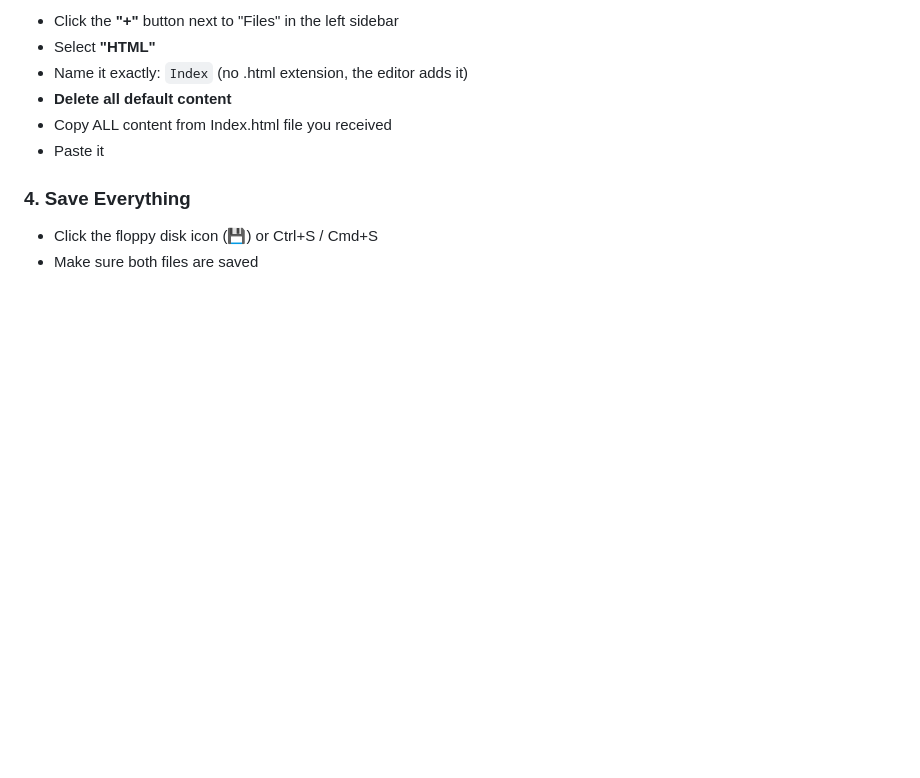
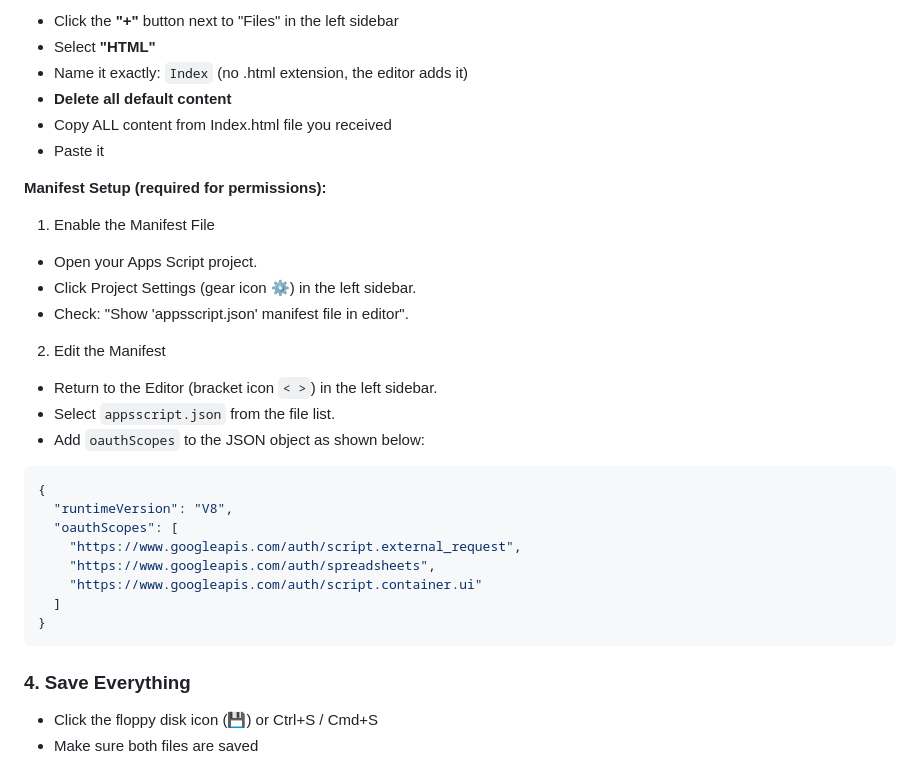
Before and after one commit to shaqer1/WorkoutAppDemo, a Markdown page: README.md, the part around the change. GitHub-like rendering; blank space fills up the shorter version.

Commit message:
updated manifest instructions

````diff
--- a/README.md
+++ b/README.md
@@ -44,6 +44,29 @@ A full workout app that lives in your Google Sheets and runs as a mobile web app
 - **Delete all default content**
 - Copy ALL content from Index.html file you received
 - Paste it
+
+**Manifest Setup (required for permissions):**
+
+1. Enable the Manifest File
+- Open your Apps Script project.
+- Click Project Settings (gear icon ⚙️) in the left sidebar.
+- Check: "Show 'appsscript.json' manifest file in editor".
+
+2. Edit the Manifest
+- Return to the Editor (bracket icon `< >`) in the left sidebar.
+- Select `appsscript.json` from the file list.
+- Add `oauthScopes` to the JSON object as shown below:
+
+```json
+{
+  "runtimeVersion": "V8",
+  "oauthScopes": [
+    "https://www.googleapis.com/auth/script.external_request",
+    "https://www.googleapis.com/auth/spreadsheets",
+    "https://www.googleapis.com/auth/script.container.ui"
+  ]
+}
+```
 
 ### 4. Save Everything
 - Click the floppy disk icon (💾) or Ctrl+S / Cmd+S
````
